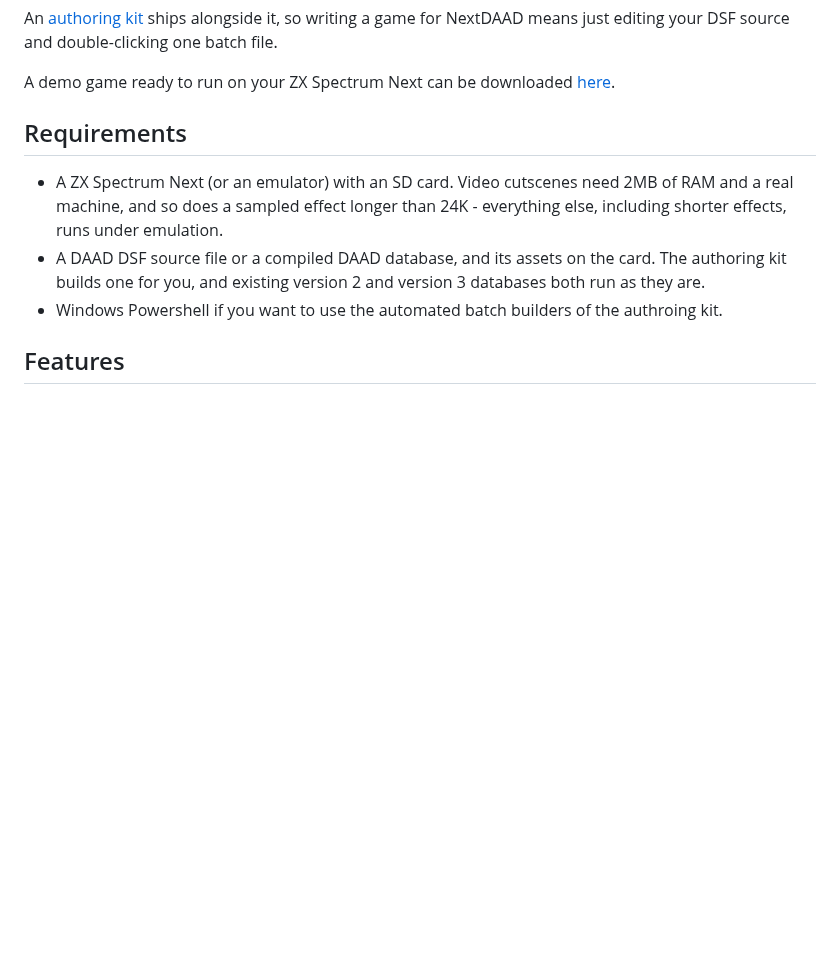
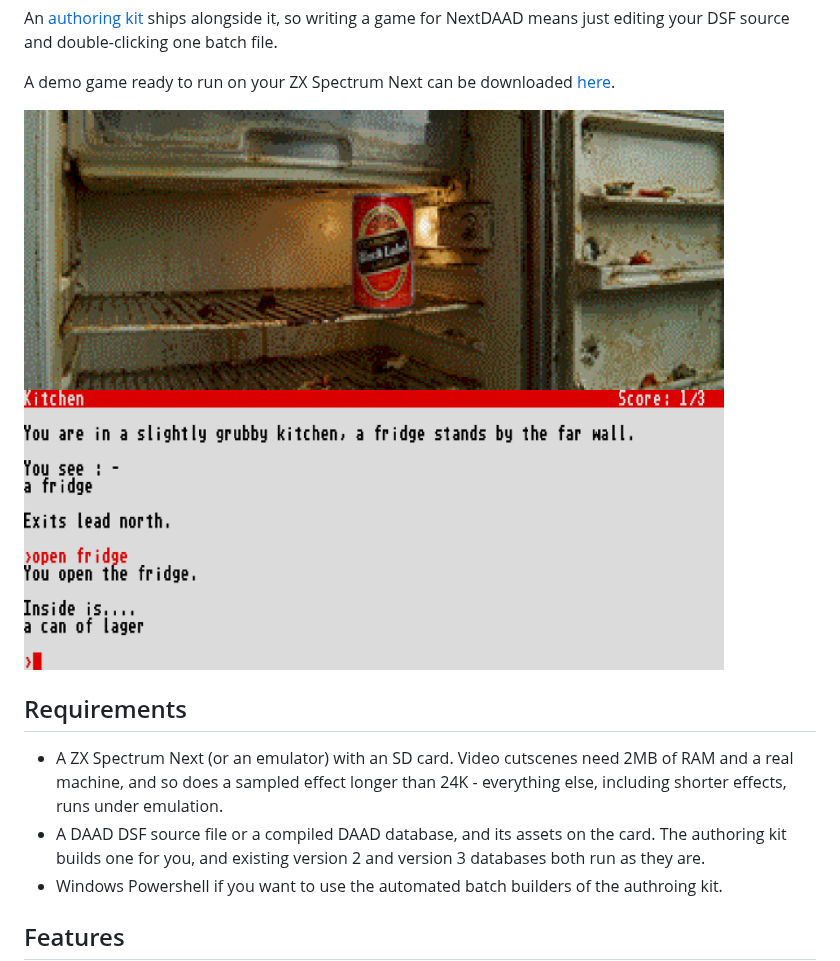
Before and after one commit to absent42/NextDAAD, a Markdown page: README.md, the part around the change. GitHub-like rendering; pictures changed too: demo/nextdaad.png (added); blank space fills up the shorter version.

```diff
--- a/README.md
+++ b/README.md
@@ -14,6 +14,8 @@ An [authoring kit](#for-authors) ships alongside it, so writing a game
 for NextDAAD means just editing your DSF source and double-clicking one batch file.
 
 A demo game ready to run on your ZX Spectrum Next can be downloaded [here](demo).
+
+<img src="demo/nextdaad.png" alt="NextDAAD" width="934">
 
 ## Requirements
 
```
